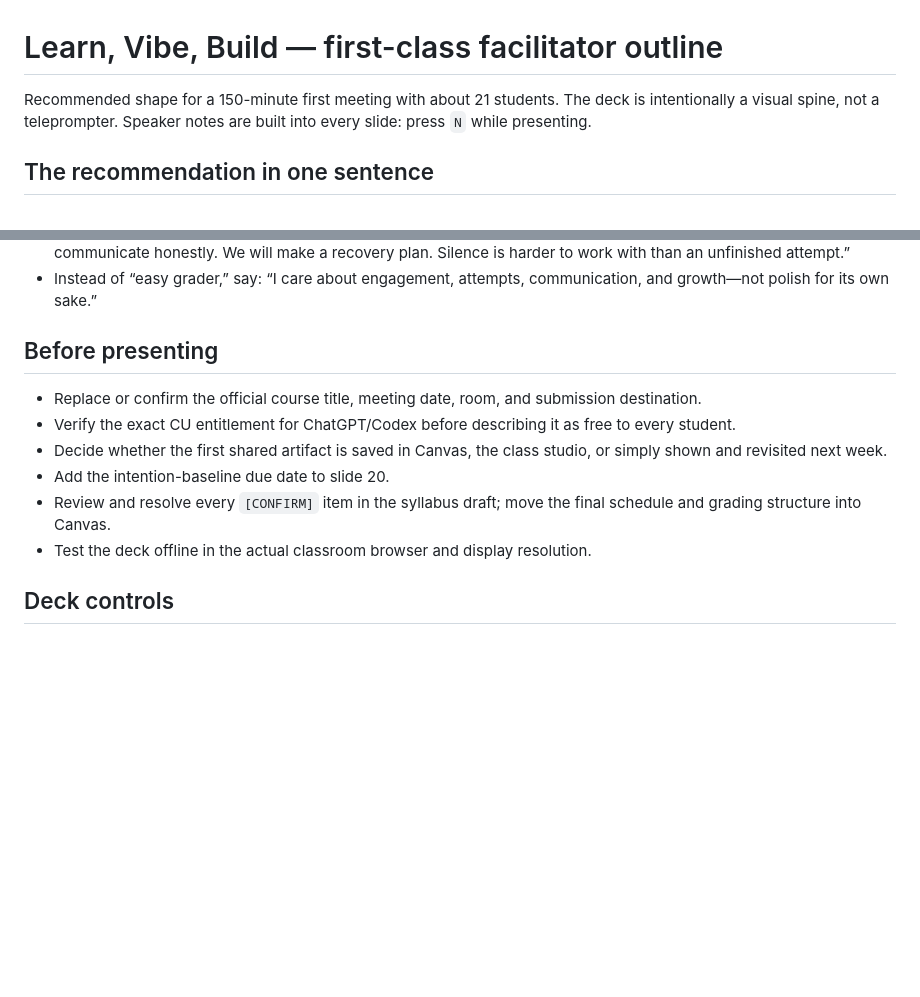
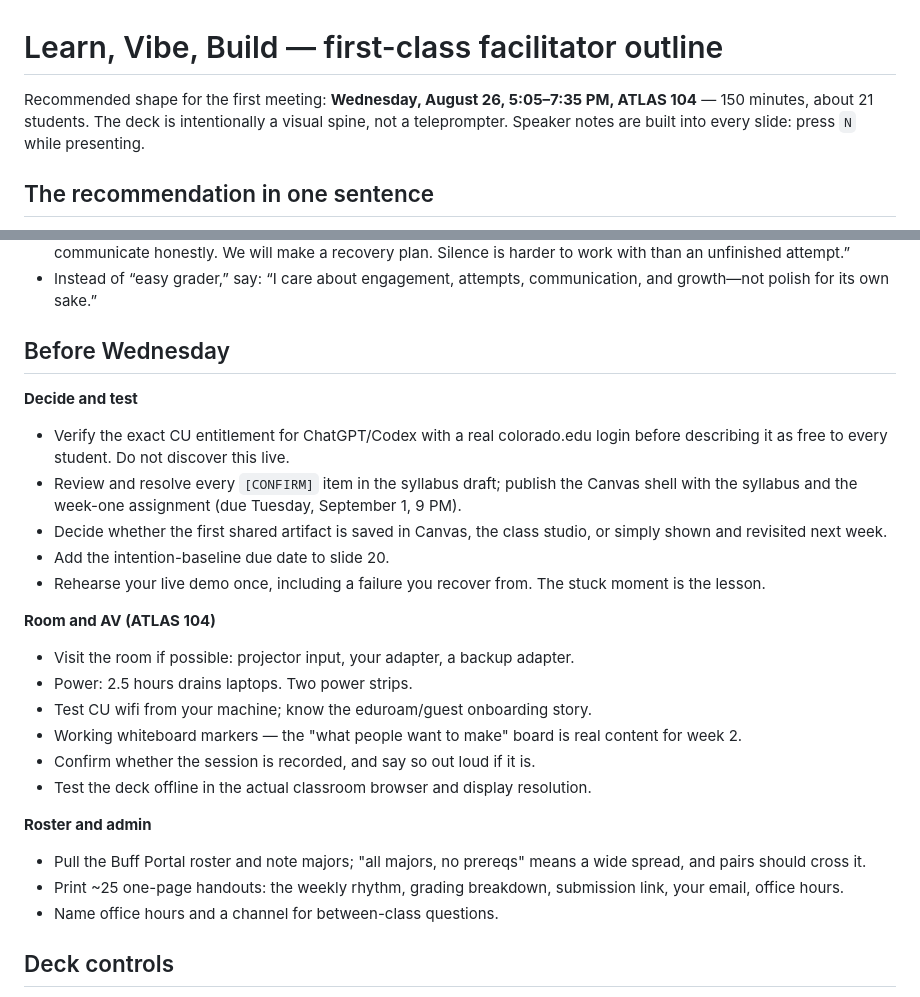
Before and after one commit to unforcedagi/learn-vibe-build-deck, a Markdown page: slides/first-class/FACILITATOR_OUTLINE.md, 2 parts joined by grey strips. Rendered like a GitHub page; blank space fills up the shorter version.

Commit message:
Fill confirmed course details: Wednesday Aug 26 pattern, dated 14-week scaffold, weekly due cadence, trimmed open decisions
Co-Authored-By: Claude Fable 5 <noreply@anthropic.com>

```diff
--- a/slides/first-class/FACILITATOR_OUTLINE.md
+++ b/slides/first-class/FACILITATOR_OUTLINE.md
@@ -1,6 +1,6 @@
 # Learn, Vibe, Build — first-class facilitator outline
 
-Recommended shape for a 150-minute first meeting with about 21 students. The deck is intentionally a visual spine, not a teleprompter. Speaker notes are built into every slide: press `N` while presenting.
+Recommended shape for the first meeting: **Wednesday, August 26, 5:05–7:35 PM, ATLAS 104** — 150 minutes, about 21 students. The deck is intentionally a visual spine, not a teleprompter. Speaker notes are built into every slide: press `N` while presenting.
 
 ## The recommendation in one sentence
 
@@ -87,14 +87,30 @@ This still makes sharing and presence consequential while giving students a visi
 - Instead of promising a passing grade for an “I cannot do this” submission, say: “If life interrupts the work, communicate honestly. We will make a recovery plan. Silence is harder to work with than an unfinished attempt.”
 - Instead of “easy grader,” say: “I care about engagement, attempts, communication, and growth—not polish for its own sake.”
 
-## Before presenting
+## Before Wednesday
 
-- Replace or confirm the official course title, meeting date, room, and submission destination.
-- Verify the exact CU entitlement for ChatGPT/Codex before describing it as free to every student.
+**Decide and test**
+
+- Verify the exact CU entitlement for ChatGPT/Codex with a real colorado.edu login before describing it as free to every student. Do not discover this live.
+- Review and resolve every `[CONFIRM]` item in the syllabus draft; publish the Canvas shell with the syllabus and the week-one assignment (due Tuesday, September 1, 9 PM).
 - Decide whether the first shared artifact is saved in Canvas, the class studio, or simply shown and revisited next week.
 - Add the intention-baseline due date to slide 20.
-- Review and resolve every `[CONFIRM]` item in the syllabus draft; move the final schedule and grading structure into Canvas.
+- Rehearse your live demo once, including a failure you recover from. The stuck moment is the lesson.
+
+**Room and AV (ATLAS 104)**
+
+- Visit the room if possible: projector input, your adapter, a backup adapter.
+- Power: 2.5 hours drains laptops. Two power strips.
+- Test CU wifi from your machine; know the eduroam/guest onboarding story.
+- Working whiteboard markers — the "what people want to make" board is real content for week 2.
+- Confirm whether the session is recorded, and say so out loud if it is.
 - Test the deck offline in the actual classroom browser and display resolution.
+
+**Roster and admin**
+
+- Pull the Buff Portal roster and note majors; "all majors, no prereqs" means a wide spread, and pairs should cross it.
+- Print ~25 one-page handouts: the weekly rhythm, grading breakdown, submission link, your email, office hours.
+- Name office hours and a channel for between-class questions.
 
 ## Deck controls
 
```
Also changed, not shown: SYLLABUS_DRAFT.md (+34 -33 lines).
